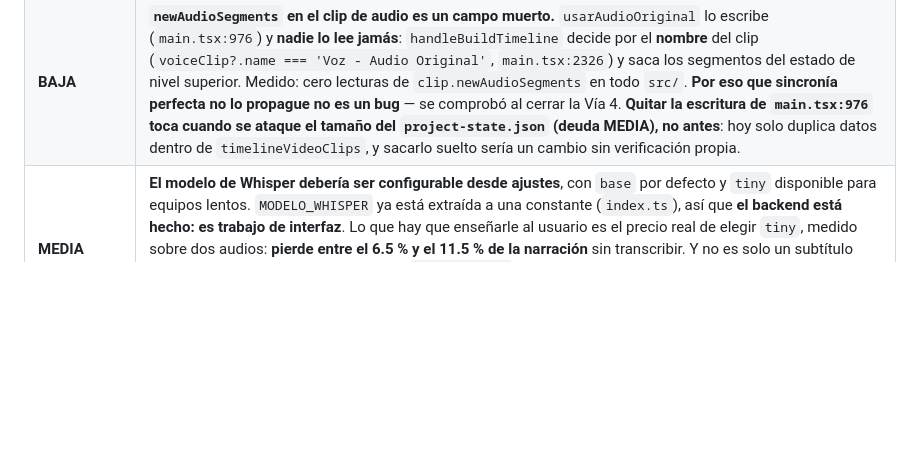
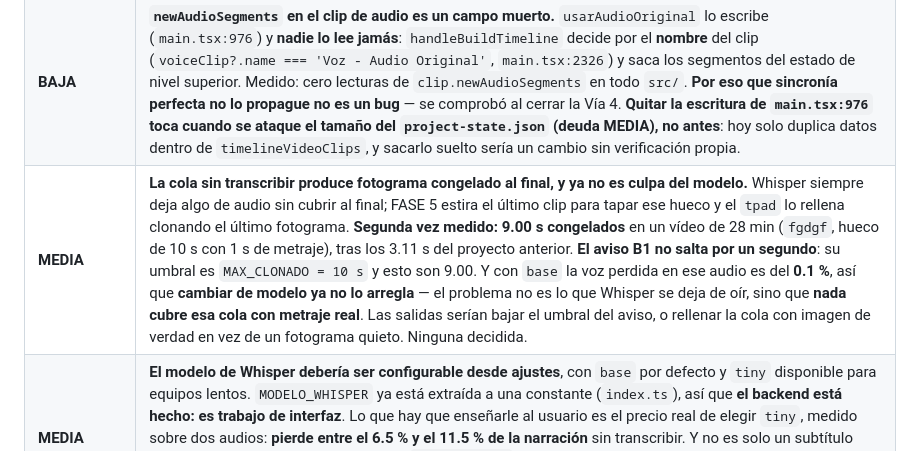
Before and after one commit to seon4200/cipher-studio, a Markdown page: CIPHER_plan_maestro_transiciones_graficos_vibes.md, the part around the change. Drawn GitHub-style; blank space fills up the shorter version.

Commit message:
docs: la cola sin transcribir vuelve a congelar el final, y ya no es el modelo
Segunda medicion del mismo mecanismo, ahora en un video de 28 minutos.

Whisper deja siempre algo de audio sin cubrir al final. FASE 5 estira el ultimo clip para tapar
ese hueco y el tpad lo rellena clonando el ultimo fotograma. En el proyecto fgdgf eso son 9.00 s
de imagen quieta: un hueco de 10 s con 1 s de metraje real. Antes fueron 3.11 s en el proyecto
lkjkl.

EL AVISO B1 NO SALTA POR UN SEGUNDO. Su umbral es MAX_CLONADO = 10 s y el hueco es de 9.00.
Peor: la primera puerta de la guarda exige que el HUECO supere los 10 s para siquiera ejecutar
el ffprobe, asi que en el caso anterior —hueco de 5.84 s— ni se llego a mirar. Las dos puertas
usan la misma constante, que se eligio como techo de cuanto puede clonar tpad, no como umbral
de "cuanto fotograma quieto acabo de fabricar". Son preguntas distintas compartiendo numero.

Y LO IMPORTANTE: cambiar de modelo ya no lo arregla. Con base, la voz perdida en ese audio es
del 0.1% —el mejor de los cuatro medidos, sin un solo hueco de mas de 1 s en 28 minutos— y aun
asi quedan 8.66 s de cola sin transcribir. El problema no es lo que Whisper se deja de oir sino
que NADA cubre esa cola con metraje real: aunque la transcripcion fuera perfecta hasta el ultimo
segmento, seguiria habiendo un tramo final sin frase a la que asociar un clip.

Las salidas serian bajar el umbral del aviso —o separarlo del techo de clonado, que es lo que
de verdad esta mezclado— o rellenar la cola con imagen real en vez de un fotograma quieto.
Ninguna decidida, y no se toca ahora.

Medido tambien que el congelado total del proyecto son 13.06 s repartidos en 6 clips de 669, y
que los seis son de categoria stock: es el origen que trae clips mas cortos que su hueco, porque
el hueco lo decide la frase y Pexels devuelve lo que devuelve.

Co-Authored-By: Claude Opus 5 <noreply@anthropic.com>

```diff
--- a/CIPHER_plan_maestro_transiciones_graficos_vibes.md
+++ b/CIPHER_plan_maestro_transiciones_graficos_vibes.md
@@ -217,6 +217,7 @@ Ventana `BrowserWindow` con `offscreen: true`, se capturan los frames por el eve
 | **BAJA** | **La barra de progreso va una unidad por delante en FASE 3.** El frontend hace `current: data.index + 1` (`main.tsx:1403`), correcto para FASE 2 que manda `index: batchStart` (base 0), pero FASE 3 manda `index: clipNum` **ya en base 1** (`index.ts:3698`) → muestra `N+1 de N` al terminar. Dos de los tres paneles no acotan el ancho (`main.tsx:3714` y `:5923`; solo `:3871` tiene `Math.min`), así que la barra se pasa de largo. Cosmético, detectado al diagnosticar la Vía 4. |
 | **BAJA** | **`generate-perfect-sync` tiene un fallback que escribe fuera del proyecto**: si no llega `projPath`, los v2Clips van a `banco-clips/sync-perfecta` (`index.ts:3663`). Hoy el frontend siempre manda `activeProjectPath`, así que no se dispara — queda anotado por si alguna vez se llama al handler sin proyecto. |
 | **BAJA** | **`newAudioSegments` en el clip de audio es un campo muerto.** `usarAudioOriginal` lo escribe (`main.tsx:976`) y **nadie lo lee jamás**: `handleBuildTimeline` decide por el **nombre** del clip (`voiceClip?.name === 'Voz - Audio Original'`, `main.tsx:2326`) y saca los segmentos del estado de nivel superior. Medido: cero lecturas de `clip.newAudioSegments` en todo `src/`. **Por eso que sincronía perfecta no lo propague no es un bug** — se comprobó al cerrar la Vía 4. **Quitar la escritura de `main.tsx:976` toca cuando se ataque el tamaño del `project-state.json` (deuda MEDIA), no antes**: hoy solo duplica datos dentro de `timelineVideoClips`, y sacarlo suelto sería un cambio sin verificación propia. |
+| **MEDIA** | **La cola sin transcribir produce fotograma congelado al final, y ya no es culpa del modelo.** Whisper siempre deja algo de audio sin cubrir al final; FASE 5 estira el último clip para tapar ese hueco y el `tpad` lo rellena clonando el último fotograma. **Segunda vez medido: 9.00 s congelados** en un vídeo de 28 min (`fgdgf`, hueco de 10 s con 1 s de metraje), tras los 3.11 s del proyecto anterior. **El aviso B1 no salta por un segundo**: su umbral es `MAX_CLONADO = 10 s` y esto son 9.00. Y con `base` la voz perdida en ese audio es del **0.1 %**, así que **cambiar de modelo ya no lo arregla** — el problema no es lo que Whisper se deja de oír, sino que **nada cubre esa cola con metraje real**. Las salidas serían bajar el umbral del aviso, o rellenar la cola con imagen de verdad en vez de un fotograma quieto. Ninguna decidida. |
 | **MEDIA** | **El modelo de Whisper debería ser configurable desde ajustes**, con `base` por defecto y `tiny` disponible para equipos lentos. `MODELO_WHISPER` ya está extraída a una constante (`index.ts`), así que **el backend está hecho: es trabajo de interfaz**. Lo que hay que enseñarle al usuario es el precio real de elegir `tiny`, medido sobre dos audios: **pierde entre el 6.5 % y el 11.5 % de la narración** sin transcribir. Y no es solo un subtítulo incompleto — **el guion, los cortes y los `graphicStart` se calculan sobre ese texto**, así que cada segundo perdido es un tramo del vídeo que se monta a ciegas: sin frase donde anclar un gráfico y con clips colocados por estiramiento en vez de por tiempo de frase. Un desplegable sin esa advertencia invita a elegir mal. |
 | **BAJA** | **`dist/index.html` está trackeado pese a que `dist/` está en `.gitignore`** — se commiteó antes de ignorarlo, y `.gitignore` no afecta a lo ya trackeado. Cada `npm run build` cambia el hash del bundle (`principal-XXXX.js`) y ensucia el árbol, así que siempre hay un fichero modificado que no es tuyo. Se cierra con `git rm --cached dist/index.html`, pero **eso cambia lo que se publica** y no toca decidirlo en mitad de otra cosa. |
 | **BAJA** | **La cola del `.gitignore` está en UTF-16LE.** Tras el bloque bueno hay tres patrones repetidos —`node_modules/`, `dist/`, `dist-electron/`— escritos en UTF-16 y leídos como UTF-8: se ven con un espacio entre cada letra, que es el byte nulo. **Es el destrozo de codificación de PowerShell que la regla 7 existe para evitar, fosilizado en el repo.** Hoy es inofensivo porque esos tres patrones ya están arriba y git lee las líneas corruptas como basura que no casa con nada — pero **una regla nueva añadida ahí abajo no funcionaría**, y el fallo sería mudo. |
```
